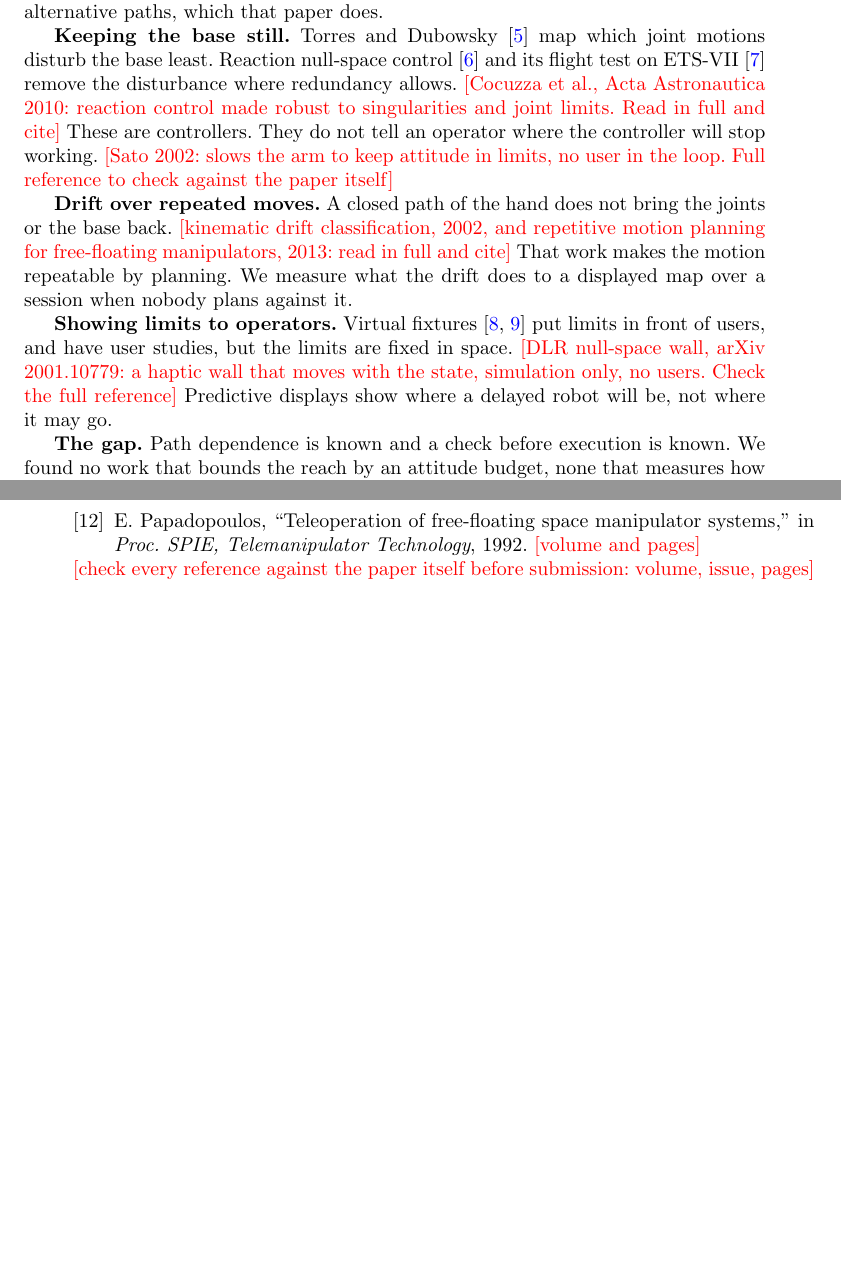
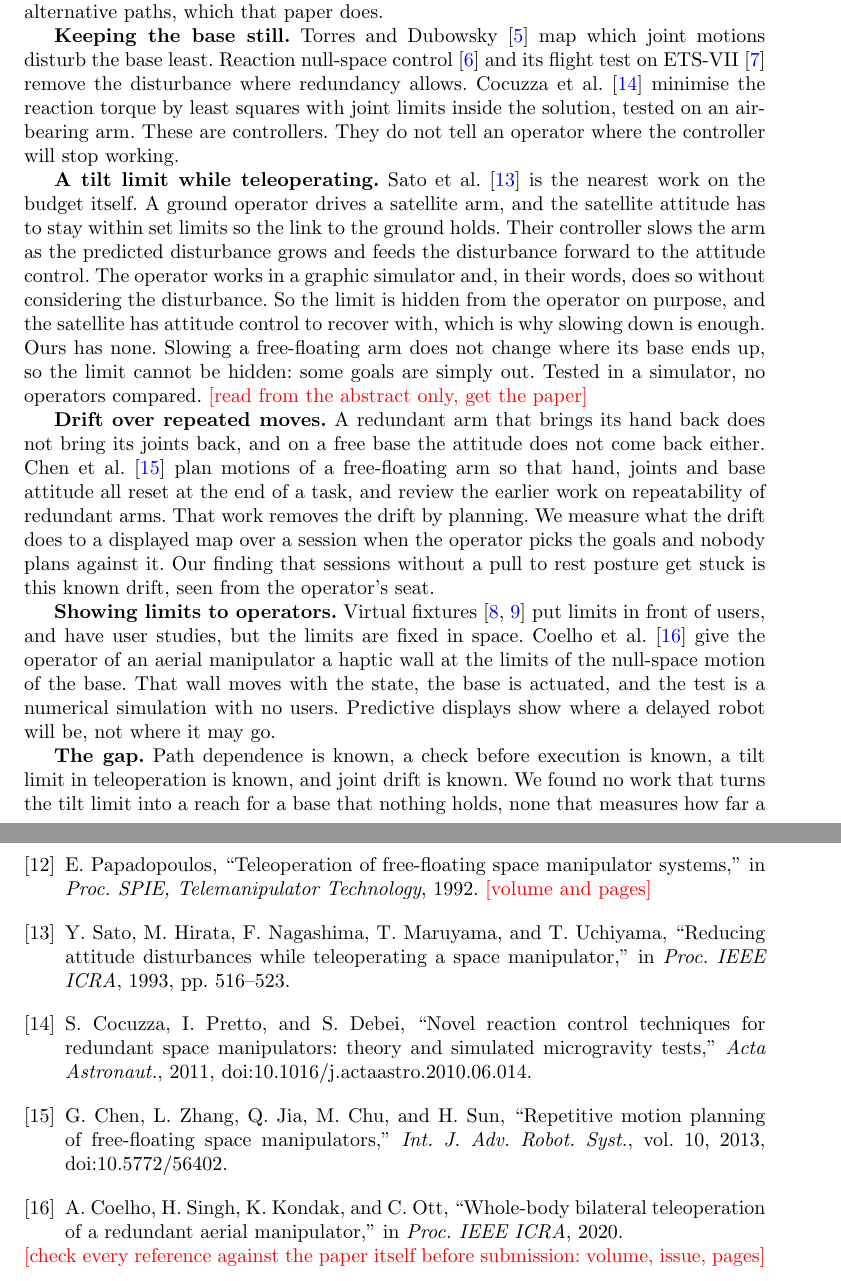
Before and after one commit to Gonzalez-Annan/reactionless-compliance, a LaTeX paper (v1/paper/journal/draft.tex): two parts of pages 3 and 8 of 8 before the commit and two parts of pages 3 and 9 of 9 after it, joined at a grey line, cut so that both start at the same text, the shorter picture padded with empty space. Compiled offline with pdfLaTeX.

Commit message:
D51: related papers checked, draft says what is left as ours

```diff
--- a/v1/paper/journal/draft.tex
+++ b/v1/paper/journal/draft.tex
@@ -82,20 +83,34 @@ map could replace the check. No operator was tested. We do not propose alternati
 
 \textbf{Keeping the base still.} Torres and Dubowsky~\cite{torres1992} map which joint motions disturb the base
 least. Reaction null-space control~\cite{nenchev1999} and its flight test on ETS-VII~\cite{yoshida2001} remove the
-disturbance where redundancy allows. \todo{Cocuzza et al., Acta Astronautica 2010: reaction control made robust to
-singularities and joint limits. Read in full and cite} These are controllers. They do not tell an operator where
-the controller will stop working. \todo{Sato 2002: slows the arm to keep attitude in limits, no user in the loop.
-Full reference to check against the paper itself}
+disturbance where redundancy allows. Cocuzza et al.~\cite{cocuzza2011} minimise the reaction torque by least
+squares with joint limits inside the solution, tested on an air-bearing arm. These are controllers. They do not
+tell an operator where the controller will stop working.
 
-\textbf{Drift over repeated moves.} A closed path of the hand does not bring the joints or the base back.
-\todo{kinematic drift classification, 2002, and repetitive motion planning for free-floating manipulators, 2013:
-read in full and cite} That work makes the motion repeatable by planning. We measure what the drift does to a
-displayed map over a session when nobody plans against it.
+\textbf{A tilt limit while teleoperating.} Sato et al.~\cite{sato1993} is the nearest work on the budget itself.
+A ground operator drives a satellite arm, and the satellite attitude has to stay within set limits so the link to
+the ground holds. Their controller slows the arm as the predicted disturbance grows and feeds the disturbance
+forward to the attitude control. The operator works in a graphic simulator and, in their words, does so without
+considering the disturbance. So the limit is hidden from the operator on purpose, and the satellite has attitude
+control to recover with, which is why slowing down is enough. Ours has none. Slowing a free-floating arm does not
+change where its base ends up, so the limit cannot be hidden: some goals are simply out. Tested in a simulator,
+no operators compared. \todo{read from the abstract only, get the paper}
+
+\textbf{Drift over repeated moves.} A redundant arm that brings its hand back does not bring its joints back,
+and on a free base the attitude does not come back either. Chen et al.~\cite{chen2013} plan motions of a
+free-floating arm so that hand, joints and base attitude all reset at the end of a task, and review the earlier
+work on repeatability of redundant arms. That work removes the drift by planning. We measure what the drift does
+to a displayed map over a session when the operator picks the goals and nobody plans against it. Our finding
+that sessions without a pull to rest posture get stuck is this known drift, seen from the operator's seat.
 
 \textbf{Showing limits to operators.} Virtual fixtures~\cite{rosenberg1993,abbott2007} put limits in front of
-users, and have user studies, but the limits are fixed in space. \todo{DLR null-space wall, arXiv 2001.10779: a
-haptic wall that moves with the state, simulation only, no users. Check the full reference} Predictive displays
-show where a delayed robot will be, not where it may go.
+users, and have user studies, but the limits are fixed in space. Coelho et al.~\cite{coelho2020} give the operator
+of an aerial manipulator a haptic wall at the limits of the null-space motion of the base. That wall moves with
+the state, the base is actuated, and the test is a numerical simulation with no users. Predictive displays show
+where a delayed robot will be, not where it may go.
 
-\textbf{The gap.} Path dependence is known and a check before execution is known. We found no work that bounds
-the reach by an attitude budget, none that measures how far a map of that reach can be trusted across controllers
+\textbf{The gap.} Path dependence is known, a check before execution is known, a tilt limit in teleoperation is
+known, and joint drift is known. We found no work that turns the tilt limit into a reach for a base that nothing
+holds, none that measures how far a map of that reach can be trusted across controllers and over a session, and
+none that tests people with one. This is what a dozen searches turned up, with one paper read in full and the
+rest from abstracts and excerpts, not a proof that nobody did it. \todo{one systematic search before submission}
@@ -269,6 +284,10 @@ set of lines and not a volume with a proof behind it. No contact, no flexible pa
 \bibitem{todorov2012} E. Todorov, T. Erez, and Y. Tassa, ``MuJoCo: a physics engine for model-based control,'' in \emph{Proc. IEEE/RSJ IROS}, 2012.
 \bibitem{hart1988} S. G. Hart and L. E. Staveland, ``Development of NASA-TLX: results of empirical and theoretical research,'' in \emph{Human Mental Workload}, 1988.
 \bibitem{papadopoulos1992} E. Papadopoulos, ``Teleoperation of free-floating space manipulator systems,'' in \emph{Proc. SPIE, Telemanipulator Technology}, 1992. \todo{volume and pages}
+\bibitem{sato1993} Y. Sato, M. Hirata, F. Nagashima, T. Maruyama, and T. Uchiyama, ``Reducing attitude disturbances while teleoperating a space manipulator,'' in \emph{Proc. IEEE ICRA}, 1993, pp. 516--523.
+\bibitem{cocuzza2011} S. Cocuzza, I. Pretto, and S. Debei, ``Novel reaction control techniques for redundant space manipulators: theory and simulated microgravity tests,'' \emph{Acta Astronaut.}, 2011, doi:10.1016/j.actaastro.2010.06.014.
+\bibitem{chen2013} G. Chen, L. Zhang, Q. Jia, M. Chu, and H. Sun, ``Repetitive motion planning of free-floating space manipulators,'' \emph{Int. J. Adv. Robot. Syst.}, vol. 10, 2013, doi:10.5772/56402.
+\bibitem{coelho2020} A. Coelho, H. Singh, K. Kondak, and C. Ott, ``Whole-body bilateral teleoperation of a redundant aerial manipulator,'' in \emph{Proc. IEEE ICRA}, 2020.
 \end{thebibliography}
 \todo{check every reference against the paper itself before submission: volume, issue, pages}
 \end{document}
```
Also changed, not shown: v1/DECISIONS.md (+17 -0 lines), README.md, v1/paper/journal/draft.pdf, v1/paper/journal/draft.tex (13 more changed lines).
